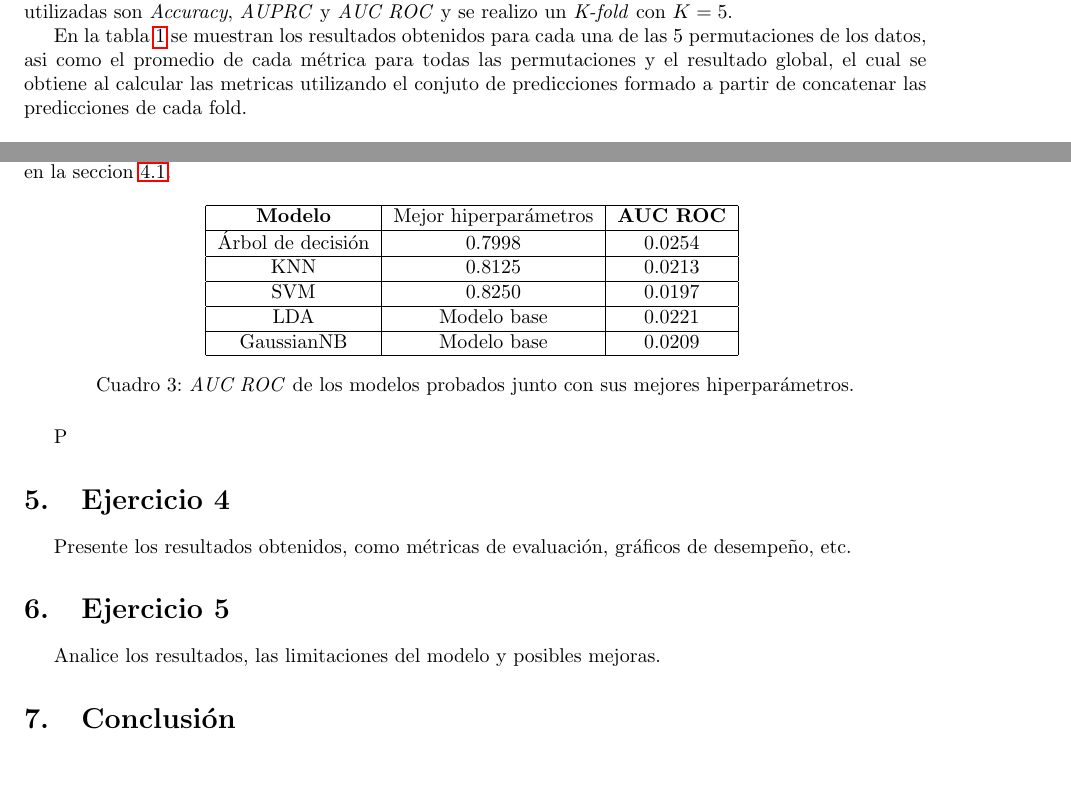
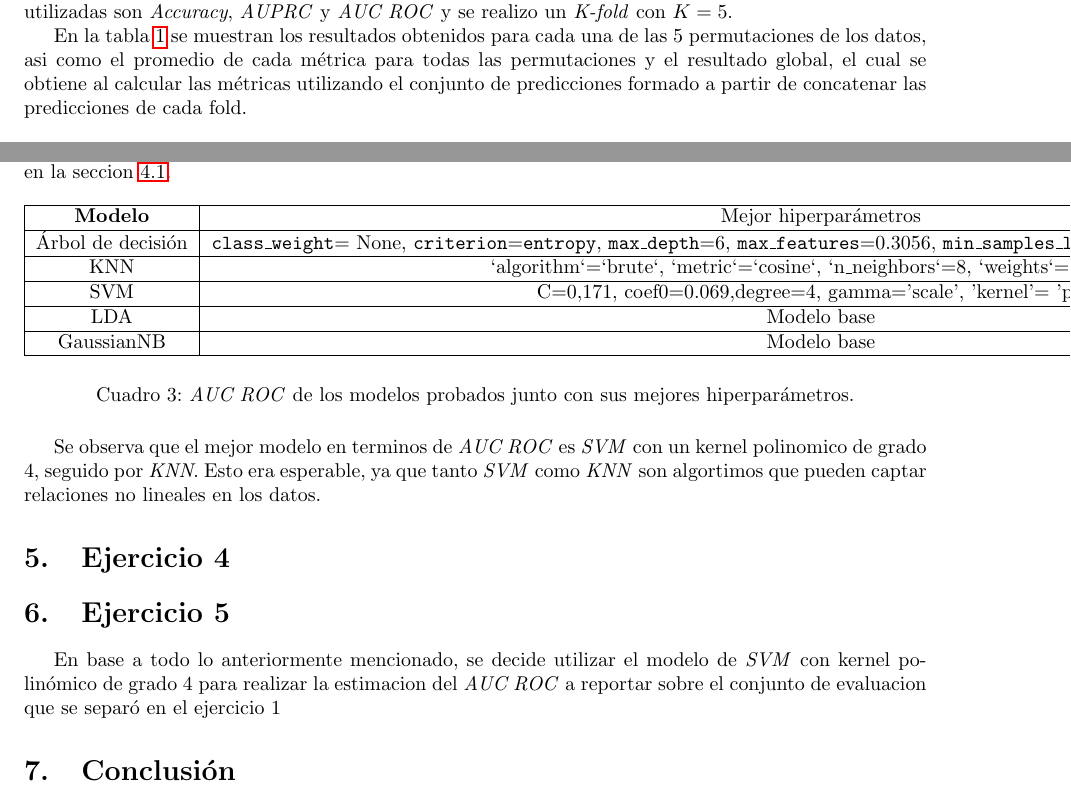
Before and after one commit to Mauro1642/Aprendizaje-Automatico, a LaTeX document (Informe/informe.tex): two parts of pages 2 and 5 of 5, joined at a grey line, cut so that both start at the same text, the shorter picture padded with empty space. Compiled offline with pdfLaTeX.

Commit message:
90% del punto 3 escrito + un vestigio del 5

```diff
--- a/Informe/informe.tex
+++ b/Informe/informe.tex
@@ -72,7 +72,7 @@ Se decide entonces utilizar el $80\%$ de los datos para entrenamiento y el $20\%
 \par Para la primera parte de este ejercicio, entrenamos un arból de decisión con altura máxima 3 y estimamos la performance del modelo con K fold cross validation para distintas métricas.
 Las metricas utilizadas son \textit{Accuracy}, \textit{AUPRC} y \textit{AUC ROC} y se realizo un \textit{K-fold} con $K=5$.
 \par En la tabla \ref{tab:resultados-permutaciones} se muestran los resultados obtenidos para cada una de las $5$ permutaciones de los datos, asi como el promedio de cada métrica para todas las permutaciones y el resultado global,
-el cual se obtiene al calcular las metricas utilizando el conjuto de predicciones formado a partir de concatenar las predicciones de cada fold.
+el cual se obtiene al calcular las métricas utilizando el conjunto de predicciones formado a partir de concatenar las predicciones de cada fold.
 
 \begin{table}[H]
     \centering
@@ -230,15 +230,15 @@ En la tabla \ref{tab:resultados-modelos} se muestran los resultados obtenidos pa
     \hline
     \textbf{Modelo}  & Mejor hiperparámetros & \textbf{AUC ROC} \\
     \hline
-    Árbol de decisión & 0.7998 & 0.0254 \\
+    Árbol de decisión & \texttt{class\_weight}= None, \texttt{criterion}=\texttt{entropy}, \texttt{max\_depth}=6, \texttt{max\_features}=0.3056, \texttt{min\_samples\_leaf}=0.1909, \texttt{min\_samples\_split}=0.2684 & 0.579  \\
     \hline
-    KNN & 0.8125 & 0.0213 \\
+    KNN & `algorithm`=`brute`, `metric`=`cosine`, `n\_neighbors`=8, `weights`=`distance` & $0.819$ \\
     \hline
-    SVM & 0.8250 & 0.0197 \\
+    SVM & C=$0.171$, coef0=0.069,degree=$4$, gamma='scale', 'kernel'= 'poly' & $0.844$ \\
     \hline
-    LDA & Modelo base & 0.0221 \\
+    LDA & Modelo base & $0.7257$\\
     \hline
-    GaussianNB & Modelo base & 0.0209 \\
+    GaussianNB & Modelo base & $0.7638$ \\
     \hline
     \end{tabular}
     \caption{\textit{AUC ROC} de los modelos probados junto con sus mejores hiperparámetros.}
@@ -247,13 +247,12 @@ En la tabla \ref{tab:resultados-modelos} se muestran los resultados obtenidos pa
 
  \end{table}
 
- P
-
- \section{Ejercicio 4}
-Presente los resultados obtenidos, como métricas de evaluación, gráficos de desempeño, etc.
+ Se observa que el mejor modelo en terminos de \textit{AUC ROC} es \textit{SVM} con un kernel polinomico de grado 4, seguido por \textit{KNN}. Esto era esperable,
+ ya que tanto \textit{SVM} como \textit{KNN} son algortimos que pueden captar relaciones no lineales en los datos.
+\section{Ejercicio 4}
 
 \section{Ejercicio 5}
-Analice los resultados, las limitaciones del modelo y posibles mejoras.
+En base a todo lo anteriormente mencionado, se decide utilizar el modelo de \textit{SVM} con kernel polinómico de grado 4 para realizar la estimacion del \textit{AUC ROC} a reportar sobre el conjunto de evaluacion que se separó en el ejercicio 1
 
 \section{Conclusión}
 Resuma los hallazgos principales y las conclusiones del informe.
```
Also changed, not shown: Informe/informe.pdf, 3 other files.
